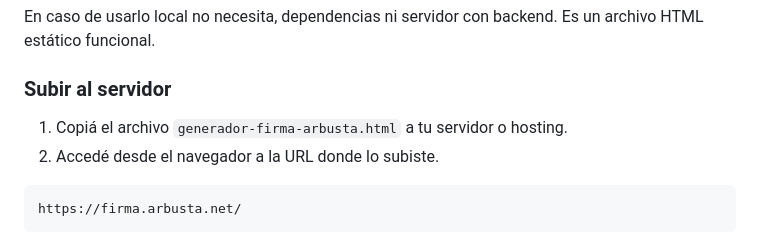
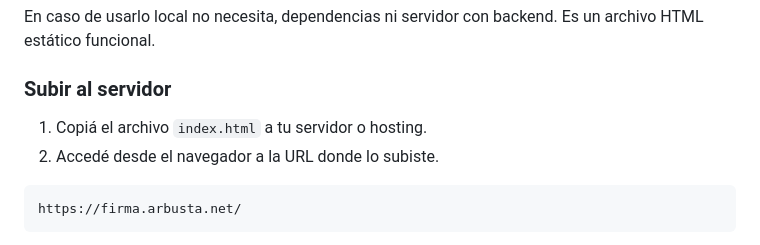
Before and after one commit to ArbustaIT/Generador_firmas_2026, a Markdown page: README.md, the part around the change. GitHub-like rendering.

Commit message:
Update README.md
Cambio nombre de archivo por index.html

````diff
--- a/README.md
+++ b/README.md
@@ -18,7 +18,7 @@ En caso de usarlo local no necesita, dependencias ni servidor con backend. Es un
 
 ### Subir al servidor
 
-1. Copiá el archivo `generador-firma-arbusta.html` a tu servidor o hosting.
+1. Copiá el archivo `index.html` a tu servidor o hosting.
 2. Accedé desde el navegador a la URL donde lo subiste.
 
 ```
````
